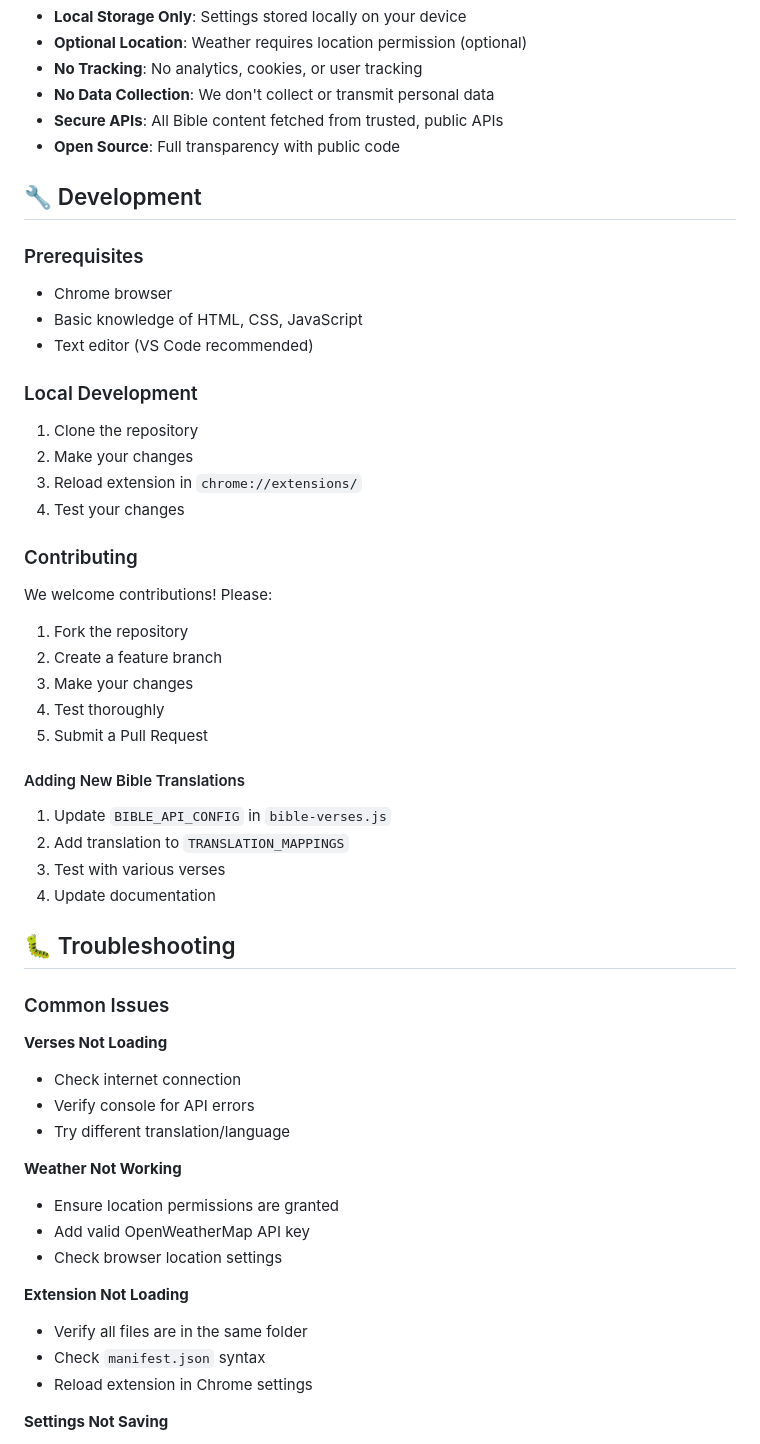
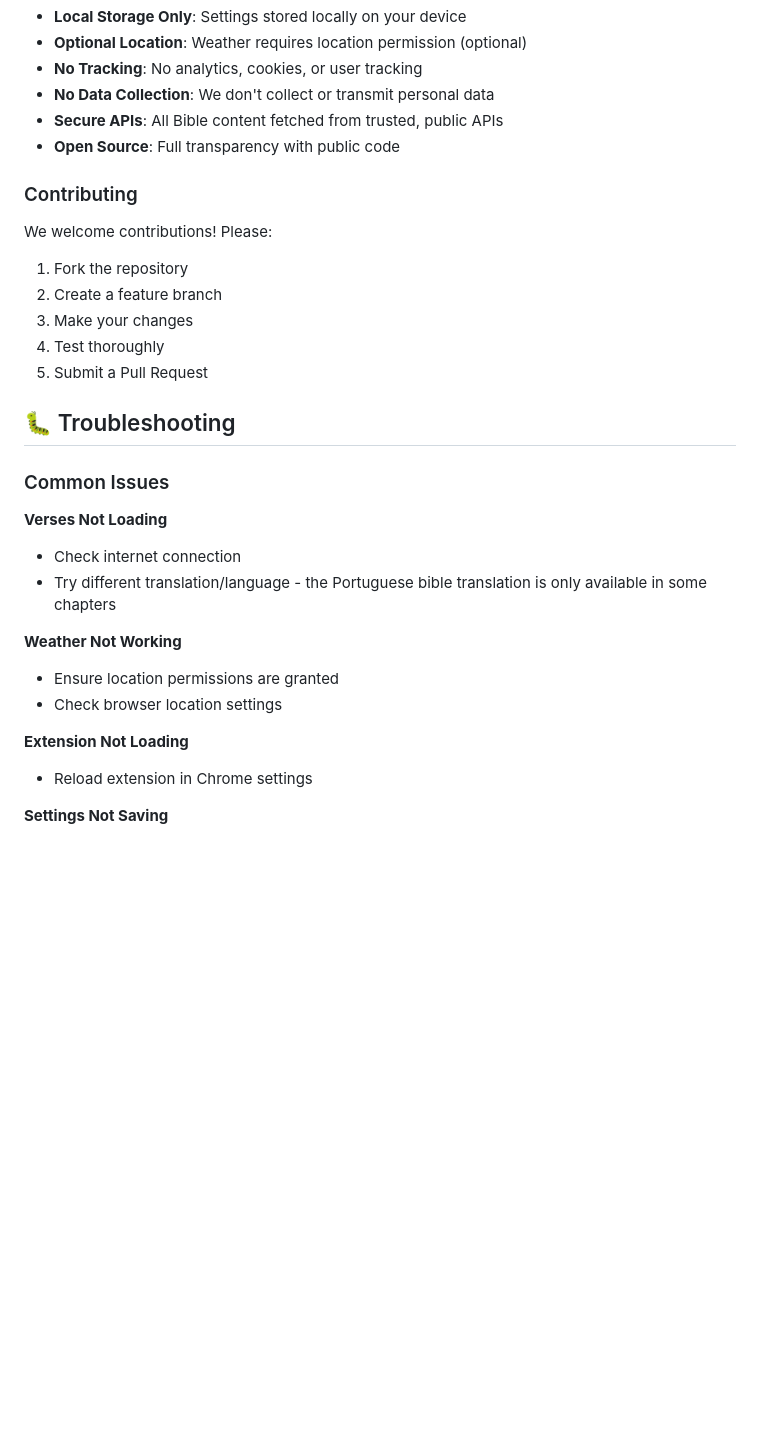
Before and after one commit to guruskill7/bibliatab, a Markdown page: README.md, the part around the change printed below. Drawn GitHub-style; blank space fills up the shorter version.

```diff
--- a/README.md
+++ b/README.md
@@ -165,19 +133,6 @@ BiBliaTab respects your privacy:
 - **Secure APIs**: All Bible content fetched from trusted, public APIs
 - **Open Source**: Full transparency with public code
 
-## 🔧 Development
-
-### Prerequisites
-- Chrome browser
-- Basic knowledge of HTML, CSS, JavaScript
-- Text editor (VS Code recommended)
-
-### Local Development
-1. Clone the repository
-2. Make your changes
-3. Reload extension in `chrome://extensions/`
-4. Test your changes
-
 ### Contributing
 We welcome contributions! Please:
 
@@ -187,29 +142,19 @@ We welcome contributions! Please:
 4. Test thoroughly
 5. Submit a Pull Request
 
-#### Adding New Bible Translations
-1. Update `BIBLE_API_CONFIG` in `bible-verses.js`
-2. Add translation to `TRANSLATION_MAPPINGS`
-3. Test with various verses
-4. Update documentation
-
 ## 🐛 Troubleshooting
 
 ### Common Issues
 
 **Verses Not Loading**
 - Check internet connection
-- Verify console for API errors
-- Try different translation/language
+- Try different translation/language - the Portuguese bible translation is only available in some chapters
 
 **Weather Not Working**
 - Ensure location permissions are granted
-- Add valid OpenWeatherMap API key
 - Check browser location settings
 
 **Extension Not Loading**
-- Verify all files are in the same folder
-- Check `manifest.json` syntax
 - Reload extension in Chrome settings
 
 **Settings Not Saving**
```
Also changed, not shown: other parts of README.md (+8 -41 lines).
